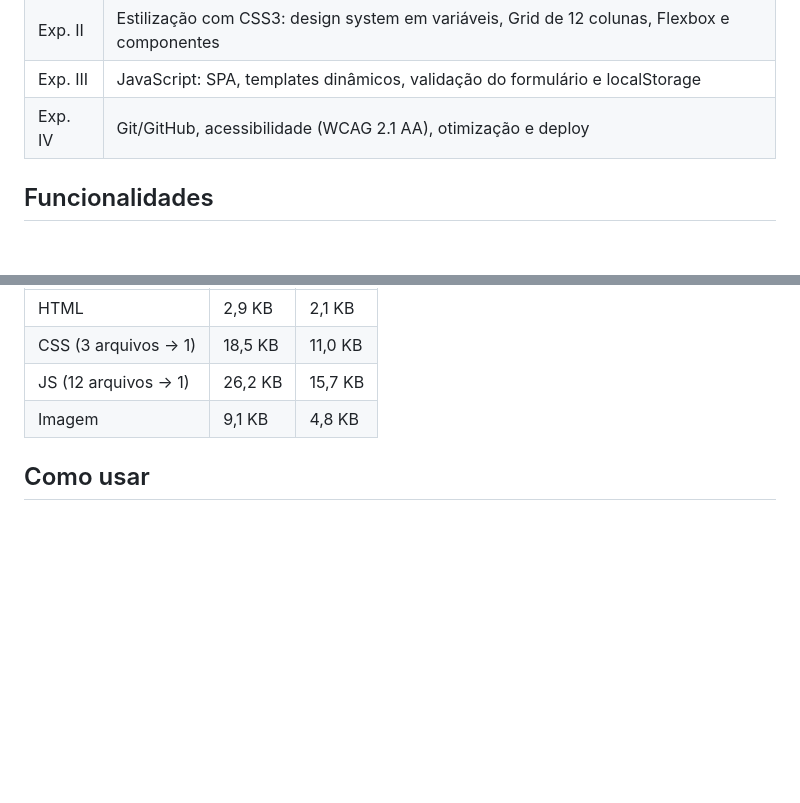
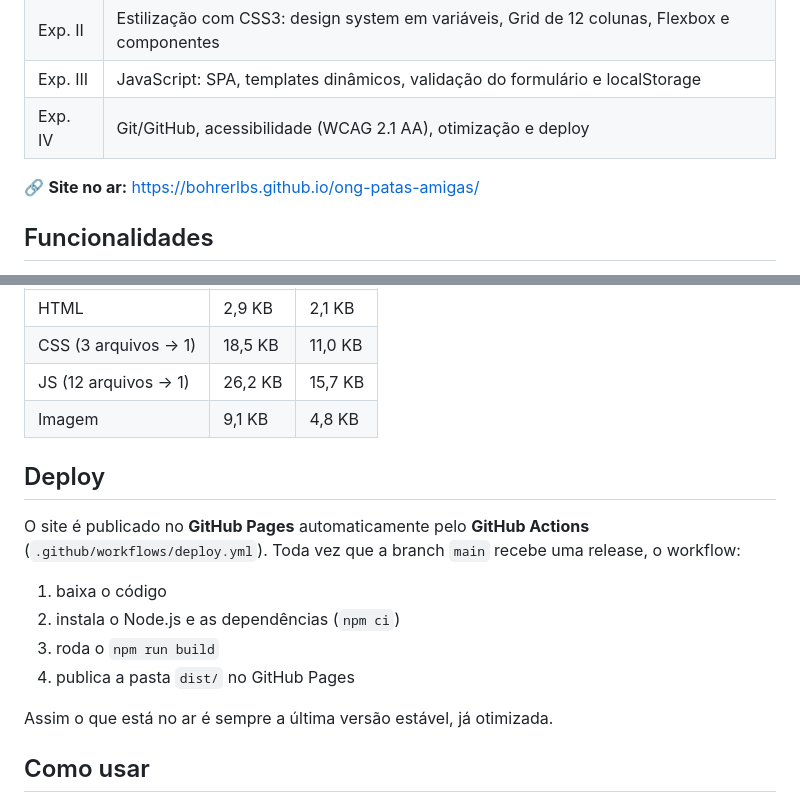
Before and after one commit to bohrerlbs/ong-patas-amigas, a Markdown page: README.md, 2 parts joined by grey strips. Drawn GitHub-style; blank space fills up the shorter version.

Commit message:
docs: adiciona link do site e seção de deploy no README

```diff
--- a/README.md
+++ b/README.md
@@ -8,6 +8,8 @@ Site da **Patas Amigas**, uma ONG fictícia de resgate, castração e adoção d
 | Exp. II | Estilização com CSS3: design system em variáveis, Grid de 12 colunas, Flexbox e componentes |
 | Exp. III | JavaScript: SPA, templates dinâmicos, validação do formulário e localStorage |
 | Exp. IV | Git/GitHub, acessibilidade (WCAG 2.1 AA), otimização e deploy |
+
+🔗 **Site no ar:** https://bohrerlbs.github.io/ong-patas-amigas/
 
 ## Funcionalidades
 
@@ -109,6 +111,17 @@ O script `scripts/build.js`:
 | JS (12 arquivos → 1) | 26,2 KB | 15,7 KB |
 | Imagem | 9,1 KB | 4,8 KB |
 
+## Deploy
+
+O site é publicado no **GitHub Pages** automaticamente pelo **GitHub Actions** (`.github/workflows/deploy.yml`). Toda vez que a branch `main` recebe uma release, o workflow:
+
+1. baixa o código
+2. instala o Node.js e as dependências (`npm ci`)
+3. roda o `npm run build`
+4. publica a pasta `dist/` no GitHub Pages
+
+Assim o que está no ar é sempre a última versão estável, já otimizada.
+
 ## Como usar
 
 - Navegue pelo menu entre **Início**, **Projetos** e **Cadastro**.
```
